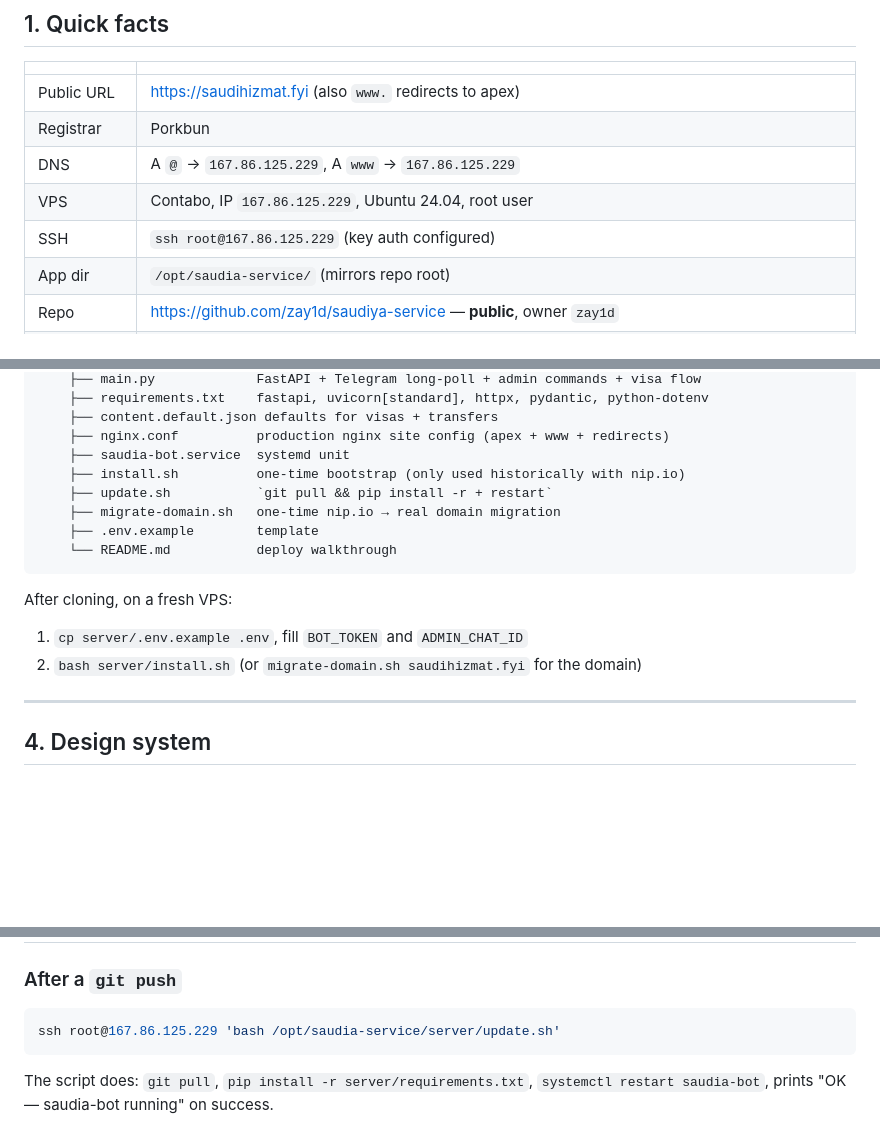
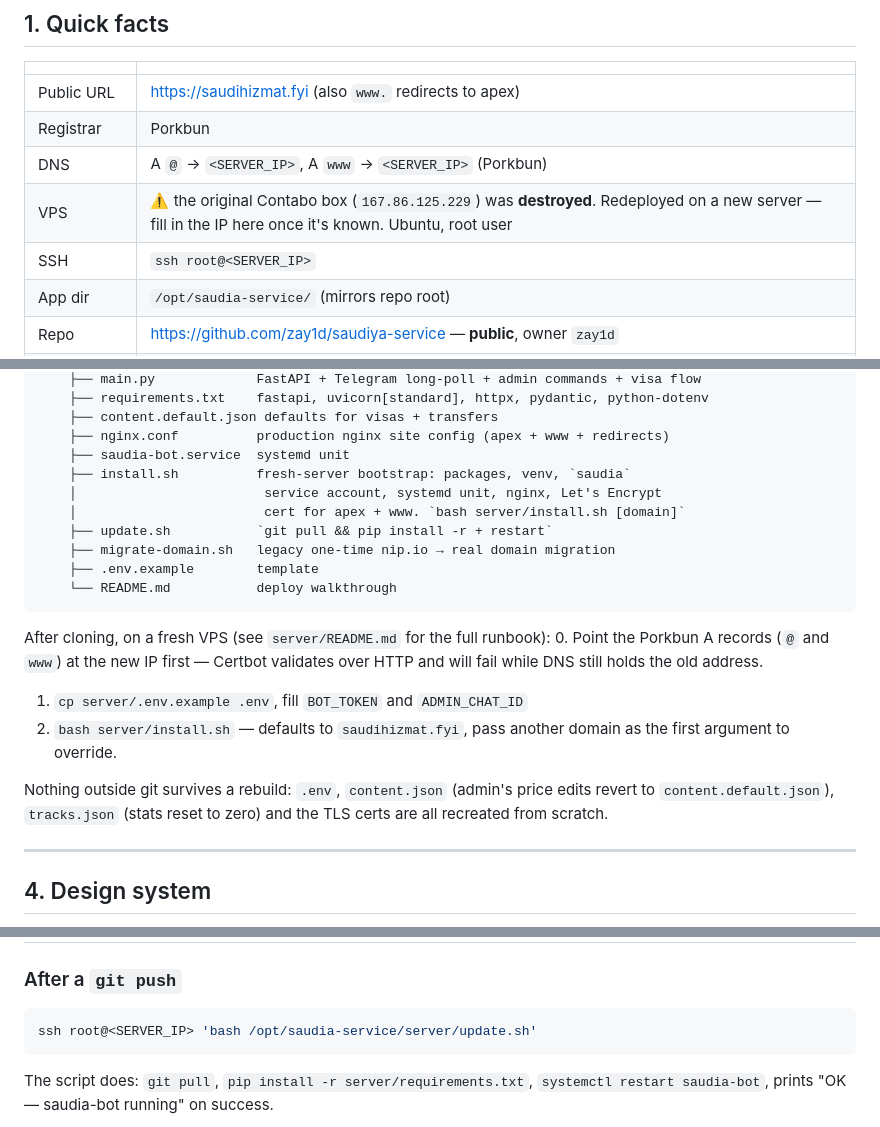
Before and after one commit to zay1d/saudiya-service, a Markdown page: CLAUDE.md, 3 parts joined by grey strips. Drawn GitHub-style; blank space fills up the shorter version.

Commit message:
deploy: make install.sh usable on a fresh server
The original VPS was destroyed, so the bootstrap path had to actually work
from scratch — and it didn't: install.sh still hardcoded the long-retired
167-86-125-229.nip.io domain, so Certbot would try to validate a hostname
pointing at the dead box and abort the whole script.

- DOMAIN now defaults to saudihizmat.fyi and takes an override as $1 or env
- request the cert for apex + www together; nginx.conf serves both hosts off
  the apex cert dir, so www has to be a SAN
- serve the ACME challenge for www too, not just the apex
- warn (and pause) when DNS still resolves somewhere other than this machine,
  which is the normal state right after a rebuild
- drop Ubuntu's default :80 site, which otherwise shadows ours

README gets a real fresh-server runbook including the DNS step and an
explicit list of what does not survive a rebuild (.env, content.json price
edits, tracks.json stats, certs). CLAUDE.md and handoff.md no longer point
at the dead IP.

Co-Authored-By: Claude Opus 5 <noreply@anthropic.com>
Claude-Session: https://claude.ai/code/session_01PRhej8T9osdUfKqYmiTPDn

````diff
--- a/CLAUDE.md
+++ b/CLAUDE.md
@@ -16,9 +16,9 @@ the repo so the next session has the same picture.
 |---|---|
 | Public URL | https://saudihizmat.fyi (also `www.` redirects to apex) |
 | Registrar | Porkbun |
-| DNS | A `@` → `167.86.125.229`, A `www` → `167.86.125.229` |
-| VPS | Contabo, IP `167.86.125.229`, Ubuntu 24.04, root user |
-| SSH | `ssh root@167.86.125.229` (key auth configured) |
+| DNS | A `@` → `<SERVER_IP>`, A `www` → `<SERVER_IP>` (Porkbun) |
+| VPS | ⚠️ the original Contabo box (`167.86.125.229`) was **destroyed**. Redeployed on a new server — fill in the IP here once it's known. Ubuntu, root user |
+| SSH | `ssh root@<SERVER_IP>` |
 | App dir | `/opt/saudia-service/` (mirrors repo root) |
 | Repo | https://github.com/zay1d/saudiya-service — **public**, owner `zay1d` |
 | Active branch | `claude/telegram-mini-app-U5ytG` (everything lands here, no merge to main yet) |
@@ -98,16 +98,25 @@ for Pages preview if ever needed.
     ├── content.default.json defaults for visas + transfers
     ├── nginx.conf          production nginx site config (apex + www + redirects)
     ├── saudia-bot.service  systemd unit
-    ├── install.sh          one-time bootstrap (only used historically with nip.io)
+    ├── install.sh          fresh-server bootstrap: packages, venv, `saudia`
+    │                        service account, systemd unit, nginx, Let's Encrypt
+    │                        cert for apex + www. `bash server/install.sh [domain]`
     ├── update.sh           `git pull && pip install -r + restart`
-    ├── migrate-domain.sh   one-time nip.io → real domain migration
+    ├── migrate-domain.sh   legacy one-time nip.io → real domain migration
     ├── .env.example        template
     └── README.md           deploy walkthrough
 ```
 
-After cloning, on a fresh VPS:
+After cloning, on a fresh VPS (see `server/README.md` for the full runbook):
+0. Point the Porkbun A records (`@` and `www`) at the new IP first — Certbot
+   validates over HTTP and will fail while DNS still holds the old address.
 1. `cp server/.env.example .env`, fill `BOT_TOKEN` and `ADMIN_CHAT_ID`
-2. `bash server/install.sh` (or `migrate-domain.sh saudihizmat.fyi` for the domain)
+2. `bash server/install.sh` — defaults to `saudihizmat.fyi`, pass another
+   domain as the first argument to override.
+
+Nothing outside git survives a rebuild: `.env`, `content.json` (admin's price
+edits revert to `content.default.json`), `tracks.json` (stats reset to zero)
+and the TLS certs are all recreated from scratch.
 
 ---
 
@@ -439,7 +448,7 @@ Events emitted by the frontend (`track()` in `app.js`):
 ### After a `git push`
 
 ```bash
-ssh root@167.86.125.229 'bash /opt/saudia-service/server/update.sh'
+ssh root@<SERVER_IP> 'bash /opt/saudia-service/server/update.sh'
 ```
 
 The script does: `git pull`, `pip install -r server/requirements.txt`, `systemctl restart saudia-bot`,
````
Also changed, not shown: handoff.md (+3 -3 lines).
